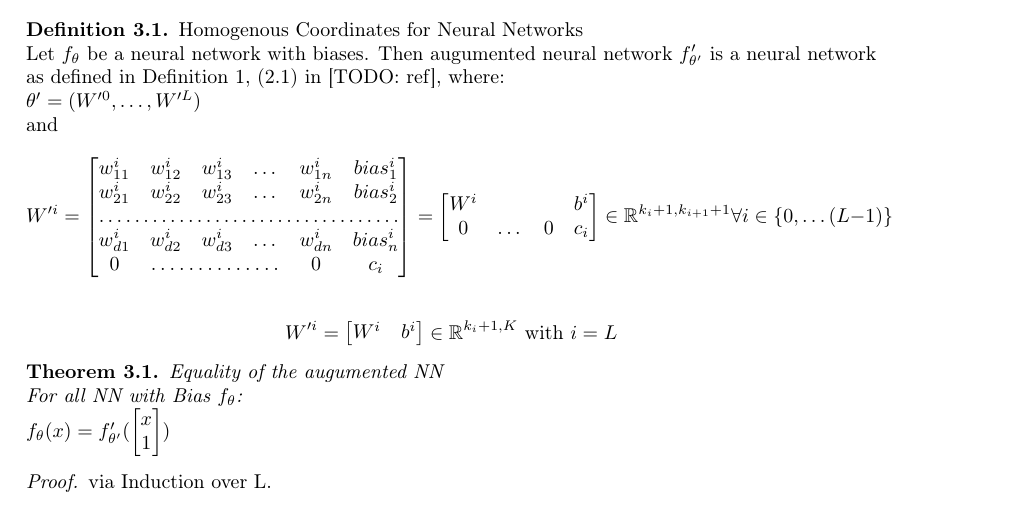
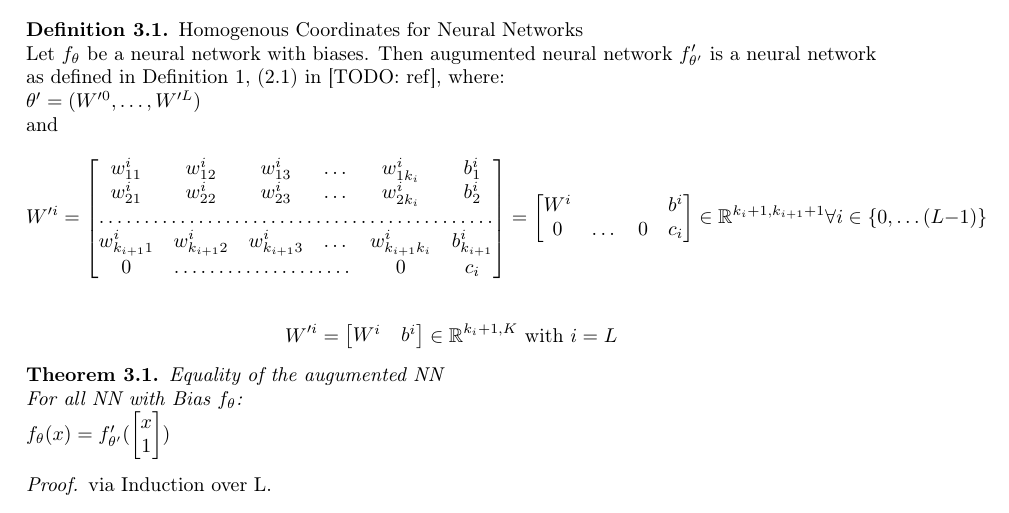
Before and after one commit to ML-KA/PDG-Theory, a LaTeX paper (2_fisher_rao_norm/leander_idea.tex): part of page 2 of 3, cut so that both start at the same text. Compiled offline with pdfLaTeX.

Commit message:
fixed dimensions

```diff
--- a/2_fisher_rao_norm/leander_idea.tex
+++ b/2_fisher_rao_norm/leander_idea.tex
@@ -98,10 +98,10 @@ $\theta' = (W'^0, \dots, W'^L)$\\
 and\\
 \[
 W'^i=\begin{bmatrix}
-    w_{11}^i       & w_{12}^i & w_{13}^i & \dots & w_{1n}^i & bias_1^i\\
-    w_{21}^i       & w_{22}^i & w_{23}^i & \dots & w_{2n}^i & bias_2^i\\
+    w_{11}^i       & w_{12}^i & w_{13}^i & \dots & w_{1k_i}^i & b_1^i\\
+    w_{21}^i       & w_{22}^i & w_{23}^i & \dots & w_{2k_i}^i & b_2^i\\
     \hdotsfor{6} \\
-	w_{d1}^i       & w_{d2}^i & w_{d3}^i & \dots & w_{dn}^i & bias_n^i\\
+	w_{k_{i+1}1}^i       & w_{k_{i+1}2}^i & w_{k_{i+1}3}^i & \dots & w_{k_{i+1}k_i}^i & b_{k_{i+1}}^i\\
 	0 & \hdotsfor{3} & 0 & c_i
 \end{bmatrix}
 =
```
Also changed, not shown: 2_fisher_rao_norm/leander_idea.pdf.
